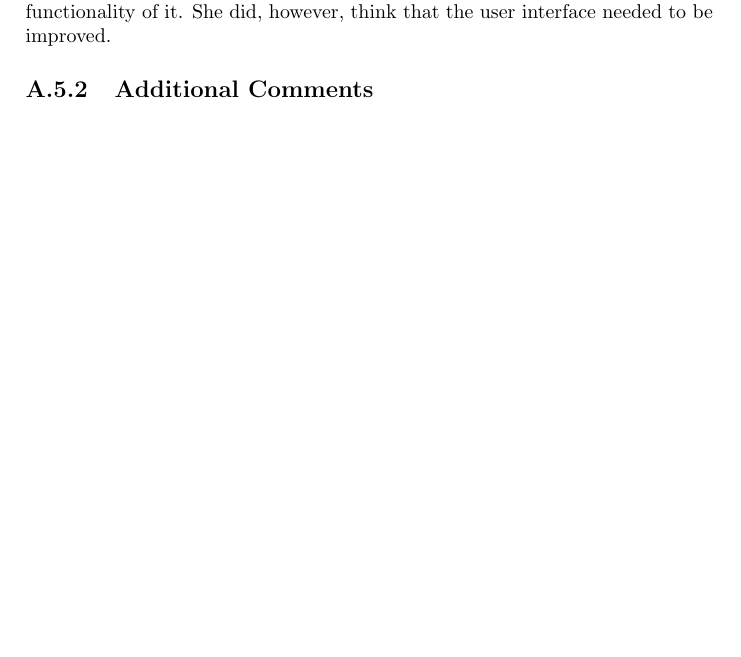
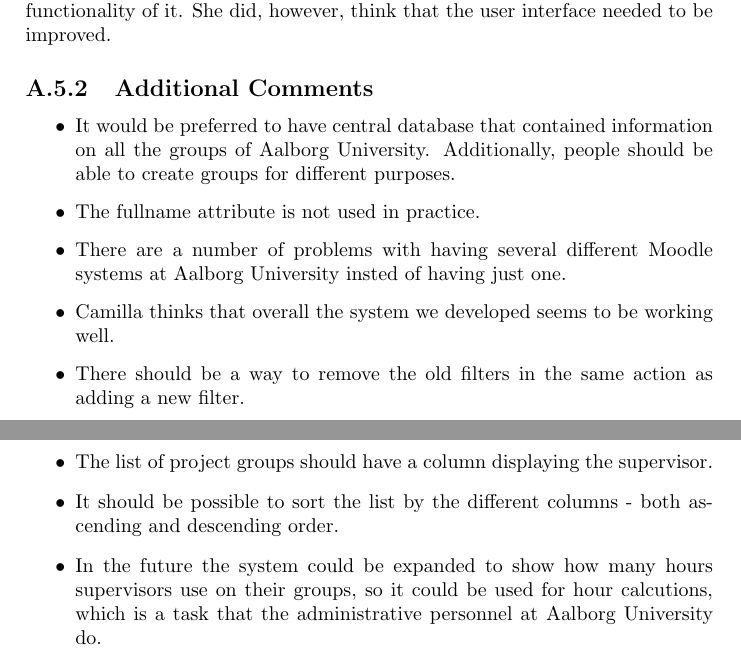
Before and after one commit to kimajakobsen/sw6-admin-group, a LaTeX thesis (report/oneside.tex, which reads report/input/appendix/lenewdemo2.tex): part of page 29 of 29 before the commit and two parts of pages 29 and 30 of 30 after it, the two joined at a grey line, cut so that both start at the same text, the shorter picture padded with empty space. Compiled offline with pdfLaTeX; a LaTeX package or settings file that is missing is left out.

Commit message:
lene demo done

```diff
--- a/report/input/appendix/lenewdemo2.tex
+++ b/report/input/appendix/lenewdemo2.tex
@@ -25,3 +25,15 @@ She uploaded a file and commented on the problem, and was satisfied with the fun
 She did, however, think that the user interface needed to be improved.
 
 \subsection{Additional Comments}
+
+\begin{itemize}
+	\item It would be preferred to have central database that contained information on all the groups of Aalborg University.
+Additionally, people should be able to create groups for different purposes.
+  \item The fullname attribute is not used in practice.
+	\item There are a number of problems with having several different Moodle systems at Aalborg University insted of having just one.
+	\item Camilla thinks that overall the system we developed seems to be working well.
+	\item There should be a way to remove the old filters in the same action as adding a new filter.
+	\item The list of project groups should have a column displaying the supervisor.
+	\item It should be possible to sort the list by the different columns - both ascending and descending order.
+	\item In the future the system could be expanded to show how many hours supervisors use on their groups, so it could be used for hour calcutions, which is a task that the administrative personnel at Aalborg University do.
+\end{itemize}
```
